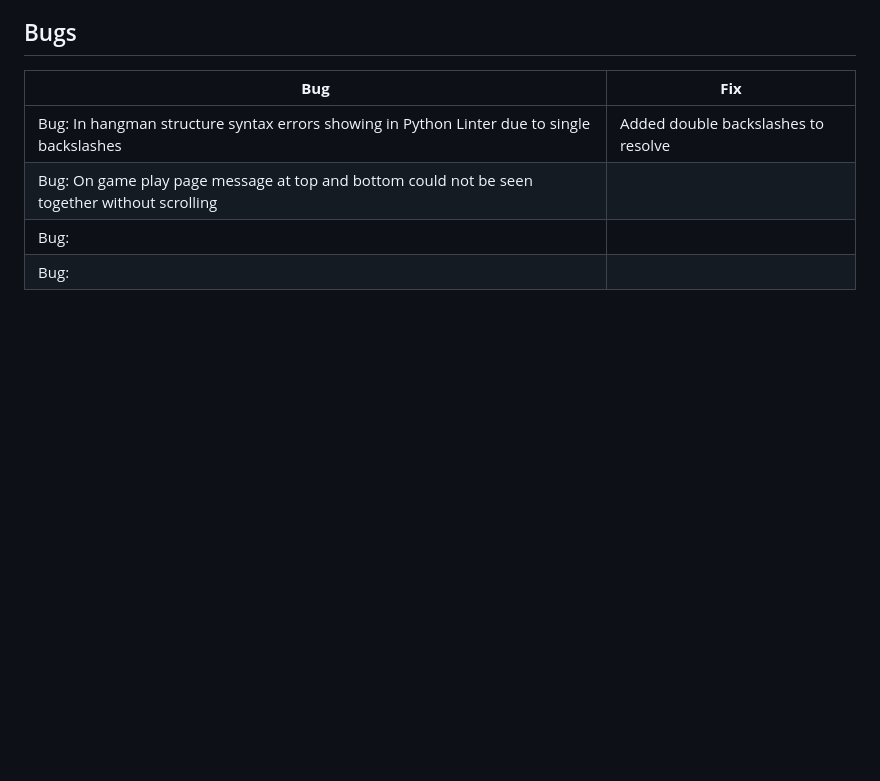
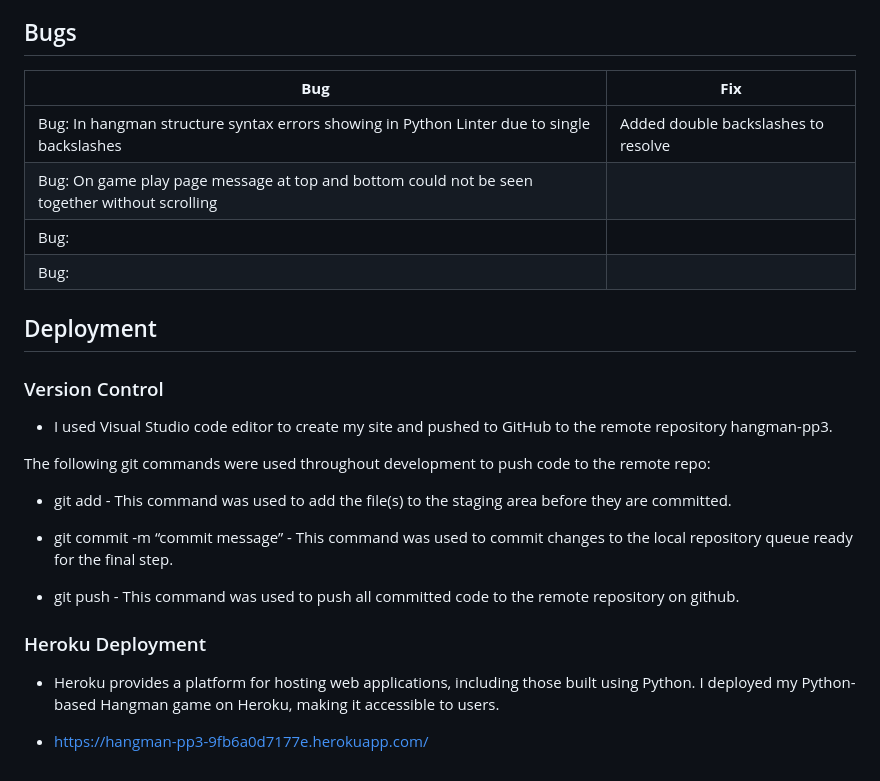
Before and after one commit to hughes84/hangman-pp3, a Markdown page: README.md, the part around the change. Rendered like a GitHub page; blank space fills up the shorter version.

Commit message:
Add deployment vscode and heroku to readme

```diff
--- a/README.md
+++ b/README.md
@@ -182,3 +182,23 @@ Due to this program being built for terminal use, there was not much design. I u
 | Bug: On game play page message at top and bottom could not be seen together without scrolling | | Refactored spaces |
 | Bug: | | |
 | Bug: | | |
+
+## Deployment
+
+### Version Control
+
+- I used Visual Studio code editor to create my site and pushed to GitHub to the remote repository hangman-pp3.
+
+The following git commands were used throughout development to push code to the remote repo:
+
+- git add <file> - This command was used to add the file(s) to the staging area before they are committed.
+
+- git commit -m “commit message” - This command was used to commit changes to the local repository queue ready for the final step.
+
+- git push - This command was used to push all committed code to the remote repository on github.
+
+### Heroku Deployment
+
+- Heroku provides a platform for hosting web applications, including those built using Python. I deployed my Python-based Hangman game on Heroku, making it accessible to users.
+
+- https://hangman-pp3-9fb6a0d7177e.herokuapp.com/
```
